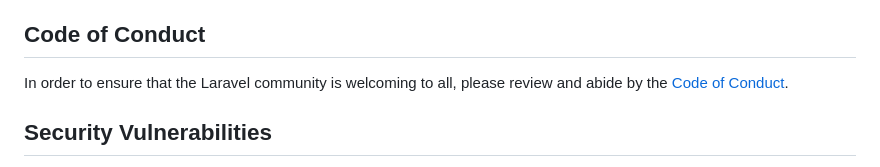
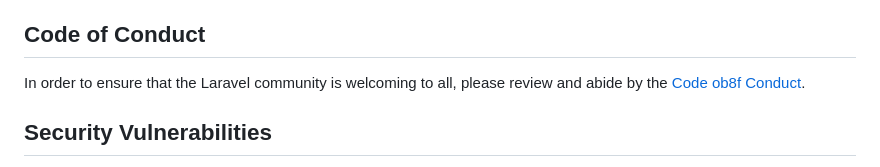
Before and after one commit to nsaaiisma/ptrayanitatabumi, a Markdown page: README.md, the part around the change. GitHub-like rendering.

```diff
--- a/README.md
+++ b/README.md
@@ -50,7 +50,7 @@ Thank you for considering contributing to the Laravel framework! The contributio
 
 ## Code of Conduct
 
-In order to ensure that the Laravel community is welcoming to all, please review and abide by the [Code of Conduct](https://laravel.com/docs/contributions#code-of-conduct).
+In order to ensure that the Laravel community is welcoming to all, please review and abide by the [Code ob8f Conduct](https://laravel.com/docs/contributions#code-of-conduct).
 
 ## Security Vulnerabilities
 
```
